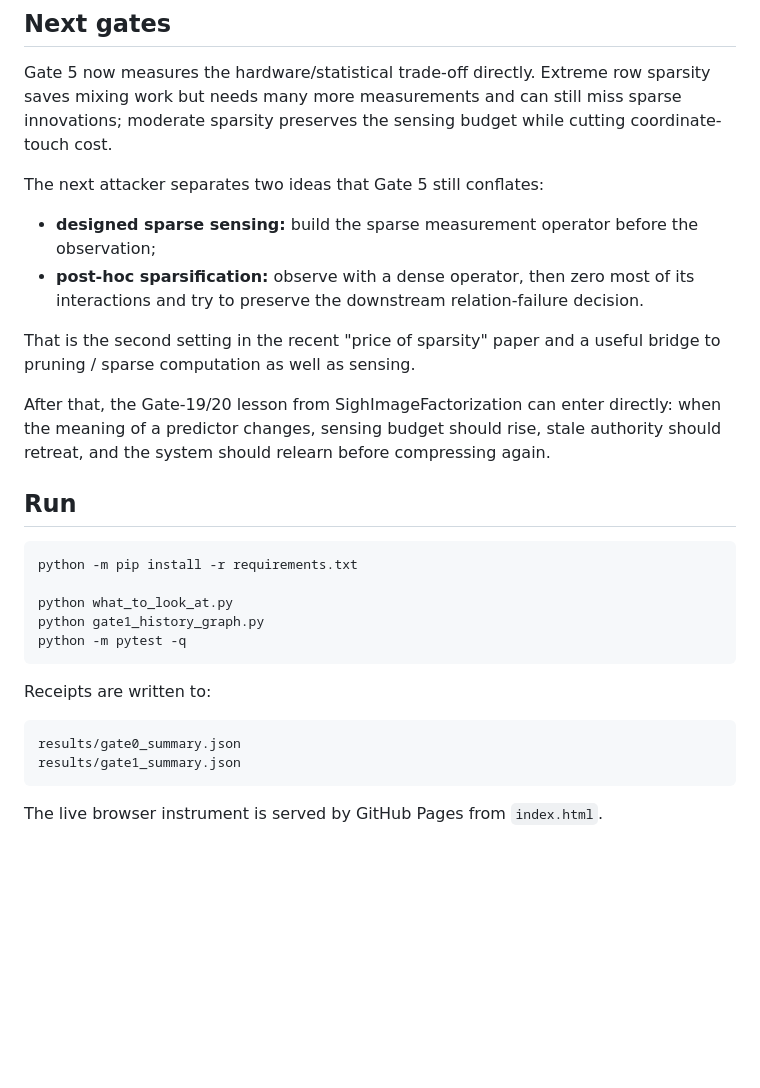
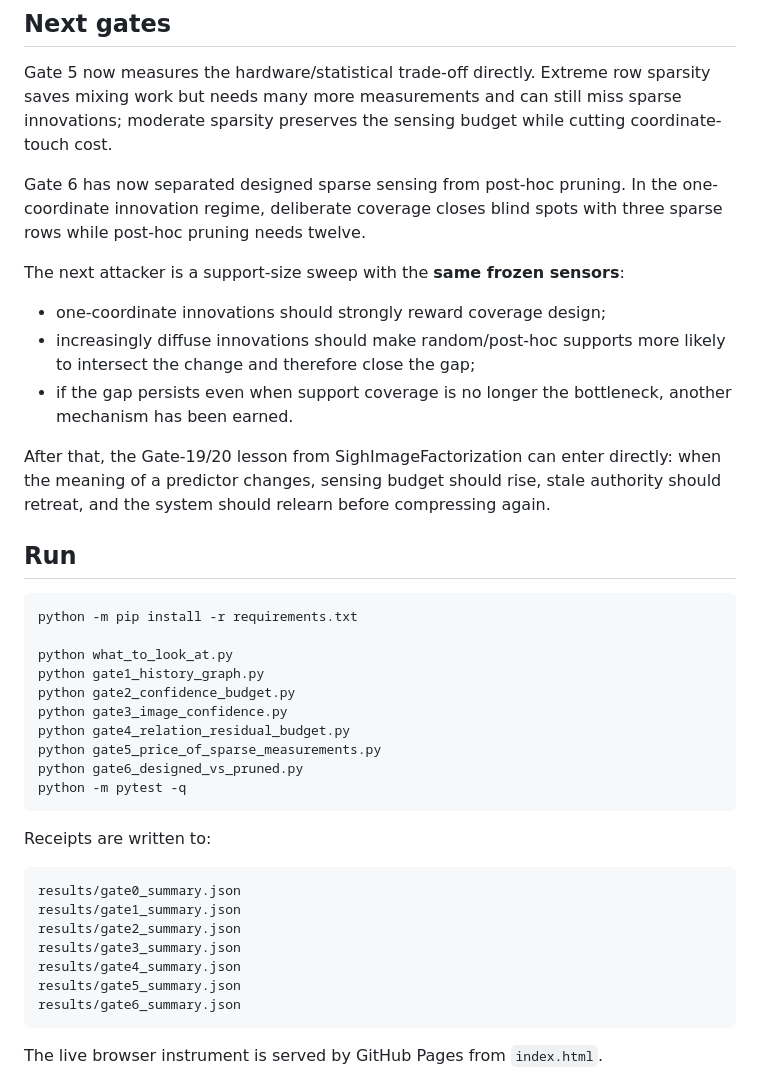
Before and after one commit to anttiluode/WhatToLookAt, a Markdown page: README.md, the part around one of its changes. GitHub-like rendering; blank space fills up the shorter version.

````diff
--- a/README.md
+++ b/README.md
@@ -450,16 +543,17 @@ sparsity saves mixing work but needs many more measurements and can still miss
 sparse innovations; moderate sparsity preserves the sensing budget while
 cutting coordinate-touch cost.
 
-The next attacker separates two ideas that Gate 5 still conflates:
+Gate 6 has now separated designed sparse sensing from post-hoc pruning. In the
+one-coordinate innovation regime, deliberate coverage closes blind spots with
+three sparse rows while post-hoc pruning needs twelve.
 
-- **designed sparse sensing:** build the sparse measurement operator before the
-  observation;
-- **post-hoc sparsification:** observe with a dense operator, then zero most of
-  its interactions and try to preserve the downstream relation-failure
-  decision.
+The next attacker is a support-size sweep with the **same frozen sensors**:
 
-That is the second setting in the recent "price of sparsity" paper and a useful
-bridge to pruning / sparse computation as well as sensing.
+- one-coordinate innovations should strongly reward coverage design;
+- increasingly diffuse innovations should make random/post-hoc supports more
+  likely to intersect the change and therefore close the gap;
+- if the gap persists even when support coverage is no longer the bottleneck,
+  another mechanism has been earned.
 
 After that, the Gate-19/20 lesson from SighImageFactorization can enter directly:
 when the meaning of a predictor changes, sensing budget should rise, stale
@@ -472,6 +566,11 @@ python -m pip install -r requirements.txt
 
 python what_to_look_at.py
 python gate1_history_graph.py
+python gate2_confidence_budget.py
+python gate3_image_confidence.py
+python gate4_relation_residual_budget.py
+python gate5_price_of_sparse_measurements.py
+python gate6_designed_vs_pruned.py
 python -m pytest -q
 ```
 
@@ -480,6 +579,11 @@ Receipts are written to:
 ```text
 results/gate0_summary.json
 results/gate1_summary.json
+results/gate2_summary.json
+results/gate3_summary.json
+results/gate4_summary.json
+results/gate5_summary.json
+results/gate6_summary.json
 ```
 
 The live browser instrument is served by GitHub Pages from `index.html`.
````
Also changed, not shown: other parts of README.md (+93 -0 lines).
